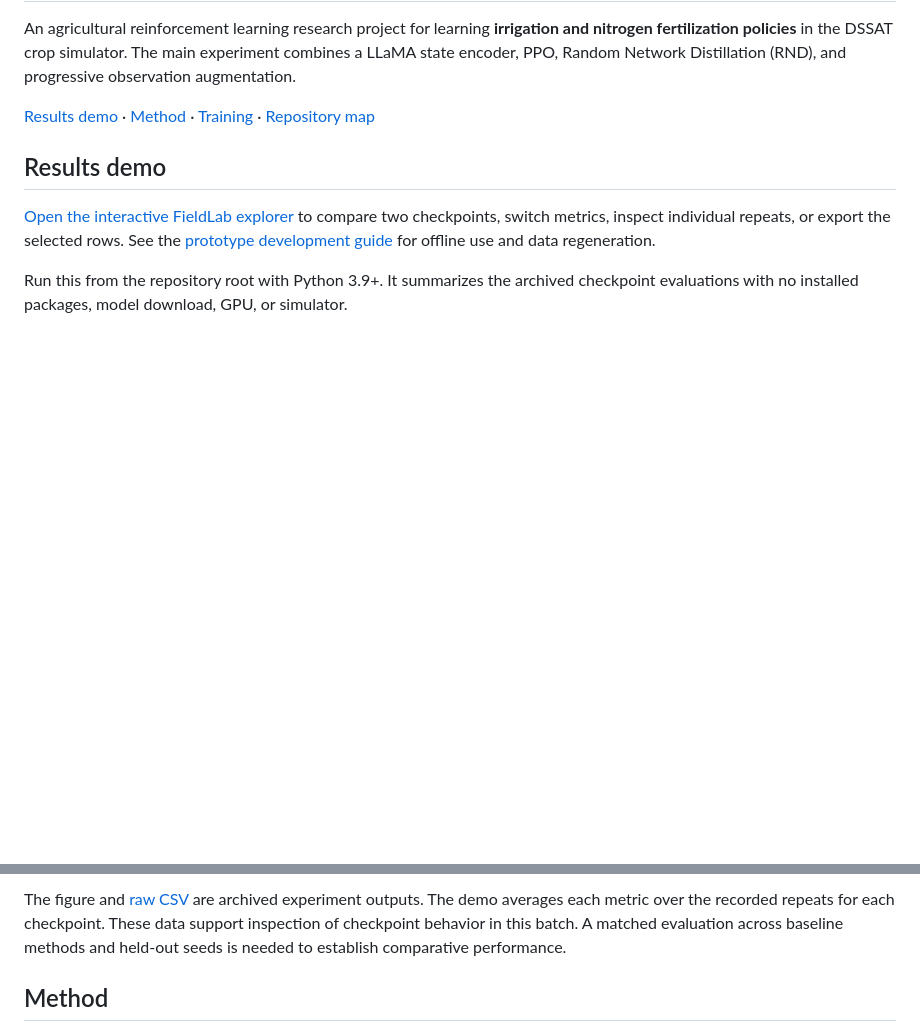
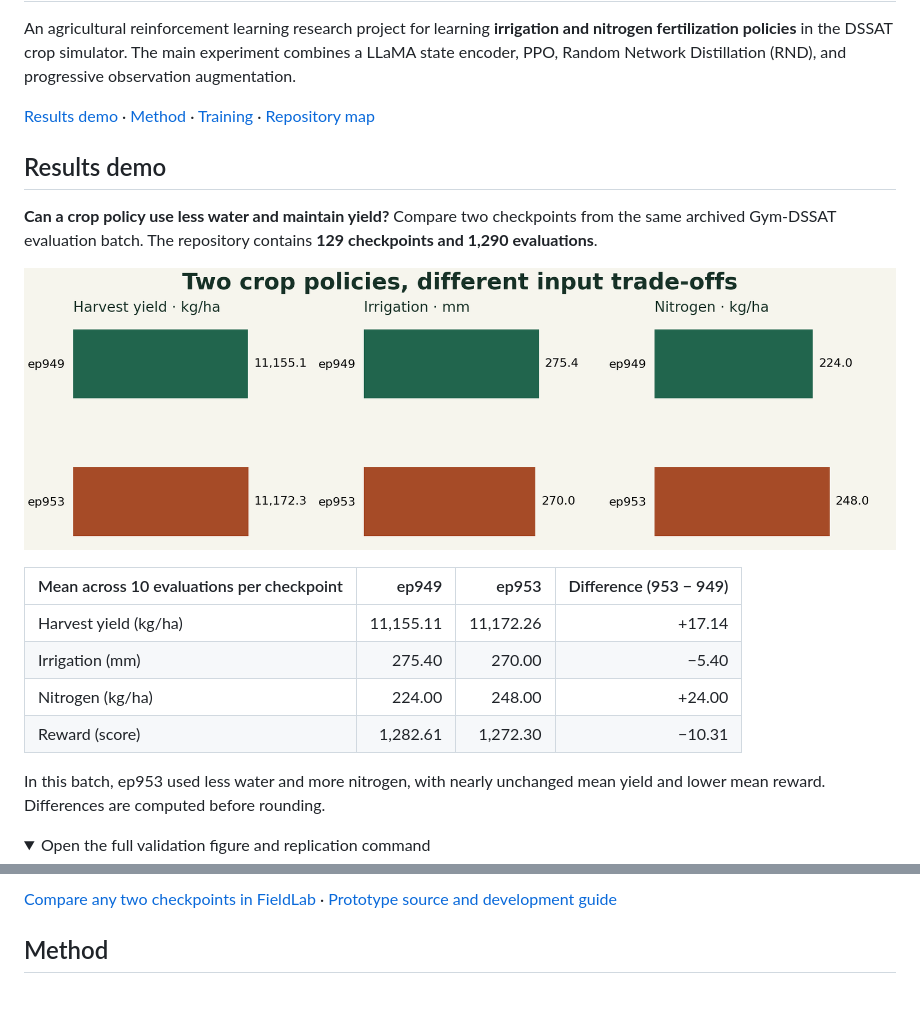
Before and after one commit to wuyang060826/llama_ppo_rnd_in_gymDssat, a Markdown page: README.md, 2 parts joined by grey strips. Rendered like a GitHub page; pictures changed too: docs/fieldlab/readme-comparison.png (added); folded sections open; blank space fills up the shorter version.

Commit message:
Show FieldLab evidence in README and fix the Pages entry

```diff
--- a/README.md
+++ b/README.md
@@ -6,6 +6,19 @@ An agricultural reinforcement learning research project for learning **irrigatio
 
 ## Results demo
 
-[Open the interactive FieldLab explorer](https://wuyang060826.github.io/llama_ppo_rnd_in_gymDssat/fieldlab/) to compare two checkpoints, switch metrics, inspect individual repeats, or export the selected rows. See the [prototype development guide](docs/fieldlab/DEVELOPMENT.md) for offline use and data regeneration.
+**Can a crop policy use less water and maintain yield?** Compare two checkpoints from the same archived Gym-DSSAT evaluation batch. The repository contains **129 checkpoints and 1,290 evaluations**.
 
-Run this from the repository root with Python 3.9+. It summarizes the archived checkpoint evaluations with no installed packages, model download, GPU, or simulator.
+![Mean harvest yield, irrigation, and nitrogen for checkpoint 949 and checkpoint 953](docs/fieldlab/readme-comparison.png)
+
+| Mean across 10 evaluations per checkpoint | ep949 | ep953 | Difference (953 − 949) |
+| --- | ---: | ---: | ---: |
+| Harvest yield (kg/ha) | 11,155.11 | 11,172.26 | +17.14 |
+| Irrigation (mm) | 275.40 | 270.00 | −5.40 |
+| Nitrogen (kg/ha) | 224.00 | 248.00 | +24.00 |
+| Reward (score) | 1,282.61 | 1,272.30 | −10.31 |
+
+In this batch, ep953 used less water and more nitrogen, with nearly unchanged mean yield and lower mean reward. Differences are computed before rounding.
+
+<details>
+<summary>Open the full validation figure and replication command</summary>
+
@@ -18,5 +34,7 @@ python scripts/demo_results.py
 
-The figure and [raw CSV](test/val_proj/batch_val_results_0417/batch_validation_results_20260419_053122.csv) are archived experiment outputs. The demo averages each metric over the recorded repeats for each checkpoint. These data support inspection of checkpoint behavior in this batch. A matched evaluation across baseline methods and held-out seeds is needed to establish comparative performance.
+</details>
+
+[Compare any two checkpoints in FieldLab](https://wuyang060826.github.io/llama_ppo_rnd_in_gymDssat/fieldlab/) · [Prototype source and development guide](docs/fieldlab/DEVELOPMENT.md)
 
 ## Method
 
```
Also changed, not shown: other parts of README.md (+4 -1 lines), docs/fieldlab/DEVELOPMENT.md (+9 -0 lines), 5 other files.
